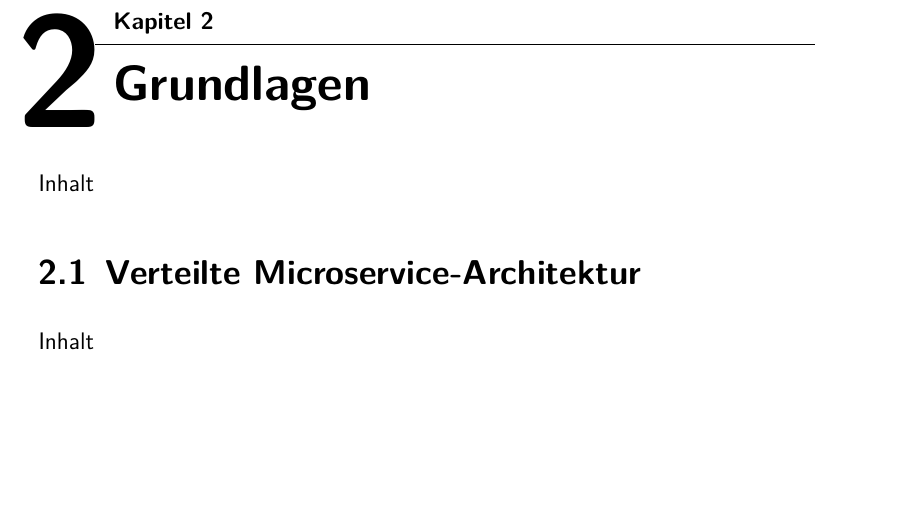
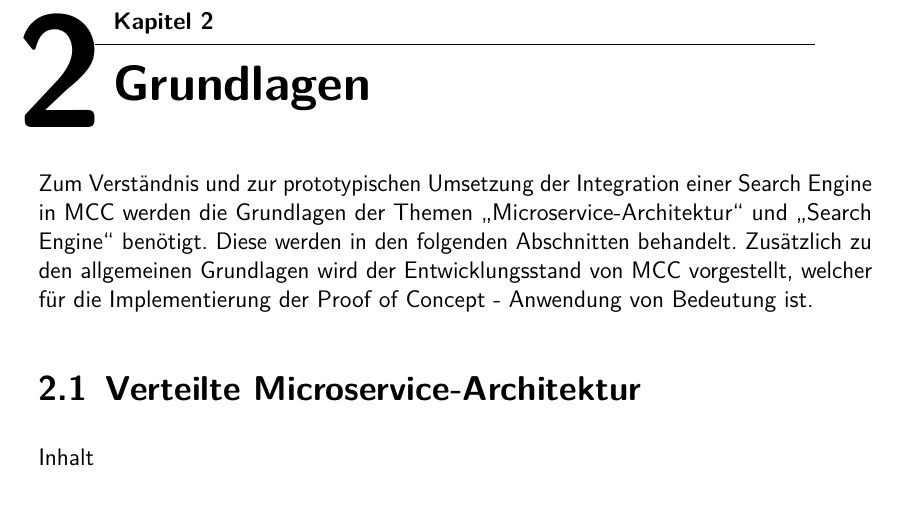
Before and after one commit to KotschM/LATEX_Bachelorarbeit, a LaTeX document (Bachelor.tex, which reads chapters/2-Grundlagen.tex): part of page 12 of 17, cut so that both start at the same text, the shorter picture padded with empty space. Compiled offline with pdfLaTeX.

Commit message:
beginn Grundlagen

```diff
--- a/chapters/2-Grundlagen.tex
+++ b/chapters/2-Grundlagen.tex
@@ -1,6 +1,6 @@
 \chapter{Grundlagen\label{chap2:Zweites-Kapitel}}
 
-Inhalt
+Zum Verständnis und zur prototypischen Umsetzung der Integration einer Search Engine in \gls{mcc} werden die Grundlagen der Themen \glqq Microservice-Architektur\grqq{} und \glqq Search Engine\grqq{} benötigt. Diese werden in den folgenden Abschnitten behandelt. Zusätzlich zu den allgemeinen Grundlagen wird der Entwicklungsstand von \gls{mcc} vorgestellt, welcher für die Implementierung der Proof of Concept - Anwendung von Bedeutung ist.
 
 \section{Verteilte Microservice-Architektur\label{sec2.1:Unterpunkt-1}}
 
```
Also changed, not shown: Bachelor.pdf.
